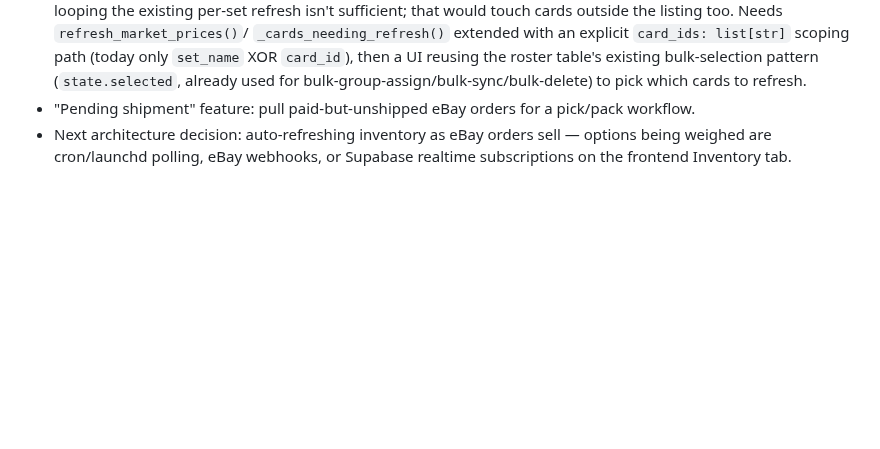
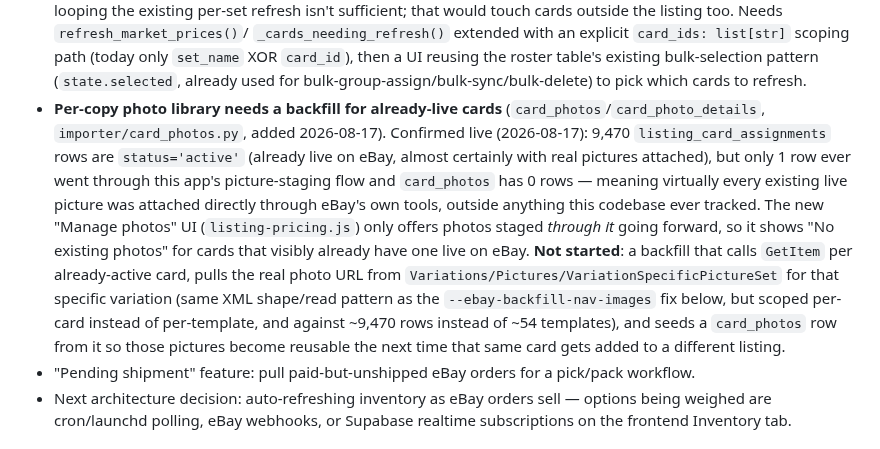
Before and after one commit to flyworld2002/Card-Board-MasterMind, a Markdown page: CLAUDE.md, the part around the change. Rendered like a GitHub page; blank space fills up the shorter version.

```diff
--- a/CLAUDE.md
+++ b/CLAUDE.md
@@ -200,6 +200,24 @@ part of any build output.
   the roster table's existing bulk-selection pattern (`state.selected`,
   already used for bulk-group-assign/bulk-sync/bulk-delete) to pick
   which cards to refresh.
+- **Per-copy photo library needs a backfill for already-live cards**
+  (`card_photos`/`card_photo_details`, `importer/card_photos.py`, added
+  2026-08-17). Confirmed live (2026-08-17): 9,470 `listing_card_assignments`
+  rows are `status='active'` (already live on eBay, almost certainly with
+  real pictures attached), but only 1 row ever went through this app's
+  picture-staging flow and `card_photos` has 0 rows — meaning virtually
+  every existing live picture was attached directly through eBay's own
+  tools, outside anything this codebase ever tracked. The new "Manage
+  photos" UI (`listing-pricing.js`) only offers photos staged *through
+  it* going forward, so it shows "No existing photos" for cards that
+  visibly already have one live on eBay. **Not started**: a backfill
+  that calls `GetItem` per already-active card, pulls the real photo URL
+  from `Variations/Pictures/VariationSpecificPictureSet` for that
+  specific variation (same XML shape/read pattern as the
+  `--ebay-backfill-nav-images` fix below, but scoped per-card instead of
+  per-template, and against ~9,470 rows instead of ~54 templates), and
+  seeds a `card_photos` row from it so those pictures become reusable
+  the next time that same card gets added to a different listing.
 - "Pending shipment" feature: pull paid-but-unshipped eBay orders for a
   pick/pack workflow.
 - Next architecture decision: auto-refreshing inventory as eBay orders
```
Also changed, not shown: docs/plans/listing-pricing-system.md (+16 -0 lines).
